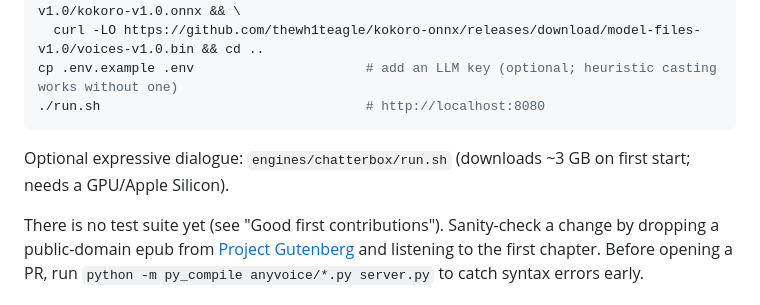
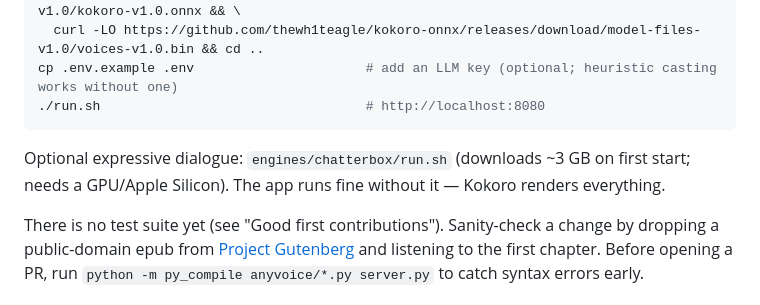
Before and after one commit to surajtripathy07/anyvoice-audiobooks, a Markdown page: CONTRIBUTING.md, the part around the change. Drawn GitHub-style.

Commit message:
CONTRIBUTING: clarify that Chatterbox is optional (#24)
Closes #10. Add one sentence to the 'Optional expressive dialogue' section
explaining that the app runs fine without Chatterbox — Kokoro renders
everything.

Co-authored-by: Membral E2E <e2e2-github@membral.test>

````diff
--- a/CONTRIBUTING.md
+++ b/CONTRIBUTING.md
@@ -16,7 +16,7 @@ cp .env.example .env                      # add an LLM key (optional; heuristic
 ./run.sh                                  # http://localhost:8080
 ```
 
-Optional expressive dialogue: `engines/chatterbox/run.sh` (downloads ~3 GB on first start; needs a GPU/Apple Silicon).
+Optional expressive dialogue: `engines/chatterbox/run.sh` (downloads ~3 GB on first start; needs a GPU/Apple Silicon). The app runs fine without it — Kokoro renders everything.
 
 There is no test suite yet (see "Good first contributions"). Sanity-check a change by dropping a public-domain
 epub from [Project Gutenberg](https://www.gutenberg.org/) and listening to the first chapter.
````
